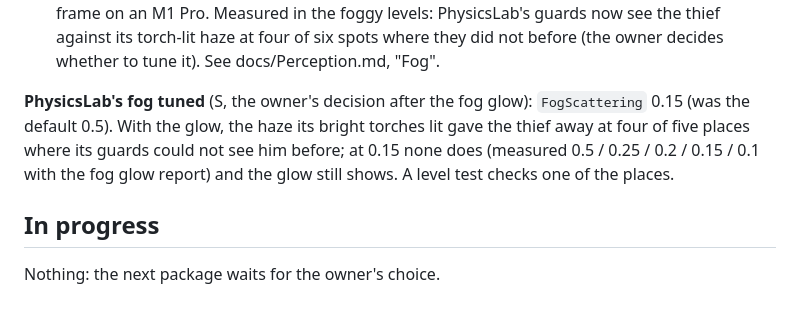
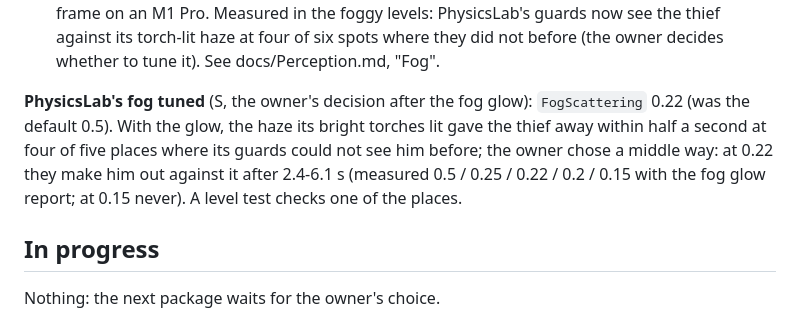
Before and after one commit to damiankowalski/SKRADANKA, a Markdown page: docs/Roadmap.md, the part around the change. Rendered like a GitHub page.

```diff
--- a/docs/Roadmap.md
+++ b/docs/Roadmap.md
@@ -191,10 +191,11 @@ PerceptionLab has two playtest spots. 10 guards cost 0.035 ms a frame on an M1 P
 PhysicsLab's guards now see the thief against its torch-lit haze at four of six spots where they did not before
 (the owner decides whether to tune it). See docs/Perception.md, "Fog".
 
-**PhysicsLab's fog tuned** (S, the owner's decision after the fog glow): `FogScattering` 0.15 (was the default 0.5).
-With the glow, the haze its bright torches lit gave the thief away at four of five places where its guards could
-not see him before; at 0.15 none does (measured 0.5 / 0.25 / 0.2 / 0.15 / 0.1 with the fog glow report) and the
-glow still shows. A level test checks one of the places.
+**PhysicsLab's fog tuned** (S, the owner's decision after the fog glow): `FogScattering` 0.22 (was the default 0.5).
+With the glow, the haze its bright torches lit gave the thief away within half a second at four of five places where
+its guards could not see him before; the owner chose a middle way: at 0.22 they make him out against it after
+2.4-6.1 s (measured 0.5 / 0.25 / 0.22 / 0.2 / 0.15 with the fog glow report; at 0.15 never). A level test checks one
+of the places.
 
 ## In progress
 
```
Also changed, not shown: docs/art/perception/physicslab_scattering_0.15.png (deleted), docs/art/perception/physicslab_scattering_0.22.png (added), 3 other files.
